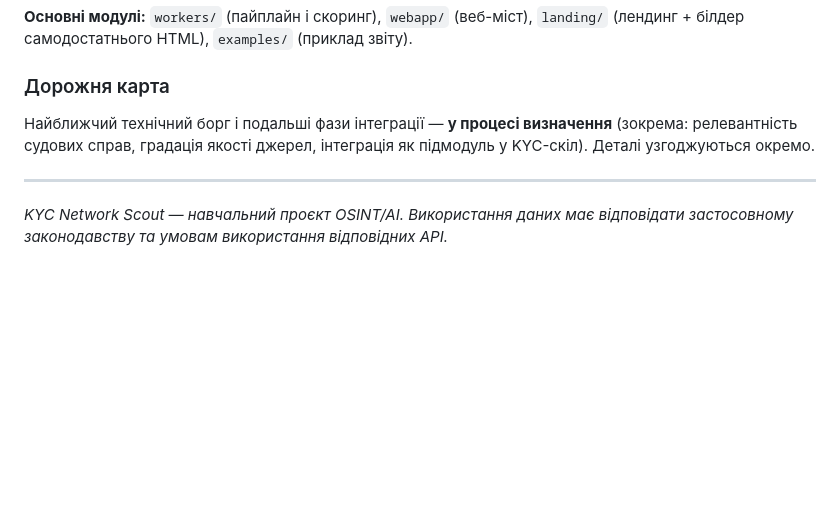
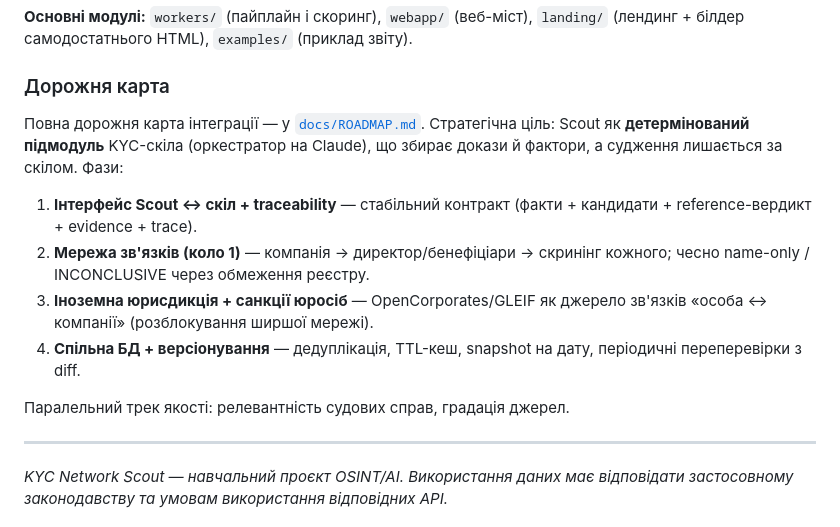
Before and after one commit to LAKTIKO/kyc-network-scout, a Markdown page: README.md, the part around the change. Drawn GitHub-style; blank space fills up the shorter version.

```diff
--- a/README.md
+++ b/README.md
@@ -299,9 +299,20 @@ CLI-оркестратор (`run_kyc`) працює синхронно і не
 
 ### Дорожня карта
 
-Найближчий технічний борг і подальші фази інтеграції — **у процесі визначення**
-(зокрема: релевантність судових справ, градація якості джерел, інтеграція як
-підмодуль у KYC-скіл). Деталі узгоджуються окремо.
+Повна дорожня карта інтеграції — у [`docs/ROADMAP.md`](docs/ROADMAP.md).
+Стратегічна ціль: Scout як **детермінований підмодуль** KYC-скіла (оркестратор
+на Claude), що збирає докази й фактори, а судження лишається за скілом. Фази:
+
+1. **Інтерфейс Scout ↔ скіл + traceability** — стабільний контракт (факти +
+   кандидати + reference-вердикт + evidence + trace).
+2. **Мережа зв'язків (коло 1)** — компанія → директор/бенефіціари → скринінг
+   кожного; чесно name-only / INCONCLUSIVE через обмеження реєстру.
+3. **Іноземна юрисдикція + санкції юросіб** — OpenCorporates/GLEIF як джерело
+   зв'язків «особа ↔ компанії» (розблокування ширшої мережі).
+4. **Спільна БД + версіонування** — дедуплікація, TTL-кеш, snapshot на дату,
+   періодичні переперевірки з diff.
+
+Паралельний трек якості: релевантність судових справ, градація джерел.
 
 ---
 
```
Also changed, not shown: docs/ROADMAP.md (added, +121 -0 lines).
